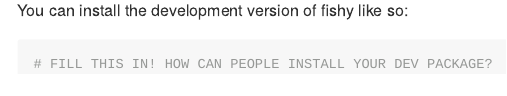
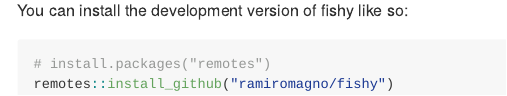
Before and after one commit to ramiromagno/fishy, an R Markdown document (README.Rmd): the page in a window 1100 px wide, from 220 px down. The pictures show the output file README.md that the author committed with the source, drawn offline in the style of GitHub.

Commit message:
Installation instructions in README

````diff
--- a/README.Rmd
+++ b/README.Rmd
@@ -25,5 +25,6 @@
 You can install the development version of fishy like so:
 
 ``` r
-# FILL THIS IN! HOW CAN PEOPLE INSTALL YOUR DEV PACKAGE?
+# install.packages("remotes")
+remotes::install_github("ramiromagno/fishy")
 ```
````
Also changed, not shown: README.md.
